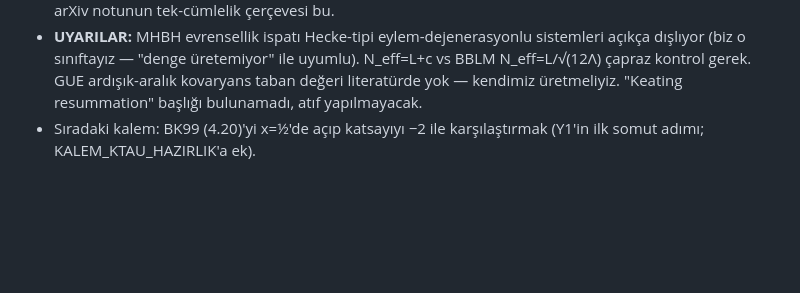
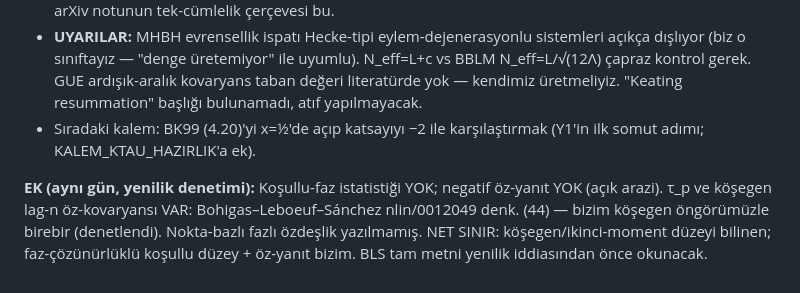
Before and after one commit to azizran/riemann-zero-statistics, a Markdown page: qm_riemann/LITERATUR_TARAMASI_16AGU2026.md, the part around the change. Rendered like a GitHub page; blank space fills up the shorter version.

```diff
--- a/qm_riemann/LITERATUR_TARAMASI_16AGU2026.md
+++ b/qm_riemann/LITERATUR_TARAMASI_16AGU2026.md
@@ -2937,3 +2937,5 @@ Filo raporu: KESIF_SEFERI_KUANTUM_KAOS_29AGU2026.md (denetlendi, cebir kontrolle
 - **EN DEĞERLİ ÇERÇEVE:** köşegen yaklaşımında asal fazları bağımsız ⇒ R_nn ≡ 0 (BK99 s.248). Yani R_nn = −2cosπτ ≠ 0, KÖŞEGEN-DIŞI (K_off) asal-asal korelasyonlarının doğrudan, faz-çözünürlüklü ölçümüdür. arXiv notunun tek-cümlelik çerçevesi bu.
 - **UYARILAR:** MHBH evrensellik ispatı Hecke-tipi eylem-dejenerasyonlu sistemleri açıkça dışlıyor (biz o sınıftayız — "denge üretemiyor" ile uyumlu). N_eff=L+c vs BBLM N_eff=L/√(12Λ) çapraz kontrol gerek. GUE ardışık-aralık kovaryans taban değeri literatürde yok — kendimiz üretmeliyiz. "Keating resummation" başlığı bulunamadı, atıf yapılmayacak.
 - Sıradaki kalem: BK99 (4.20)'yi x=½'de açıp katsayıyı −2 ile karşılaştırmak (Y1'in ilk somut adımı; KALEM_KTAU_HAZIRLIK'a ek).
+
+**EK (aynı gün, yenilik denetimi):** Koşullu-faz istatistiği YOK; negatif öz-yanıt YOK (açık arazi). τ_p ve köşegen lag-n öz-kovaryansı VAR: Bohigas–Leboeuf–Sánchez nlin/0012049 denk. (44) — bizim köşegen öngörümüzle birebir (denetlendi). Nokta-bazlı fazlı özdeşlik yazılmamış. NET SINIR: köşegen/ikinci-moment düzeyi bilinen; faz-çözünürlüklü koşullu düzey + öz-yanıt bizim. BLS tam metni yenilik iddiasından önce okunacak.
```
Also changed, not shown: qm_riemann/KESIF_SEFERI_KUANTUM_KAOS_29AGU2026.md (+39 -0 lines).
